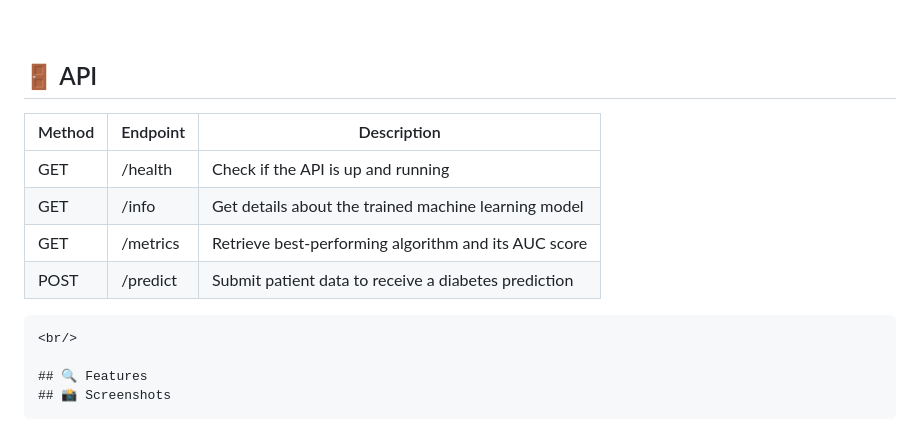
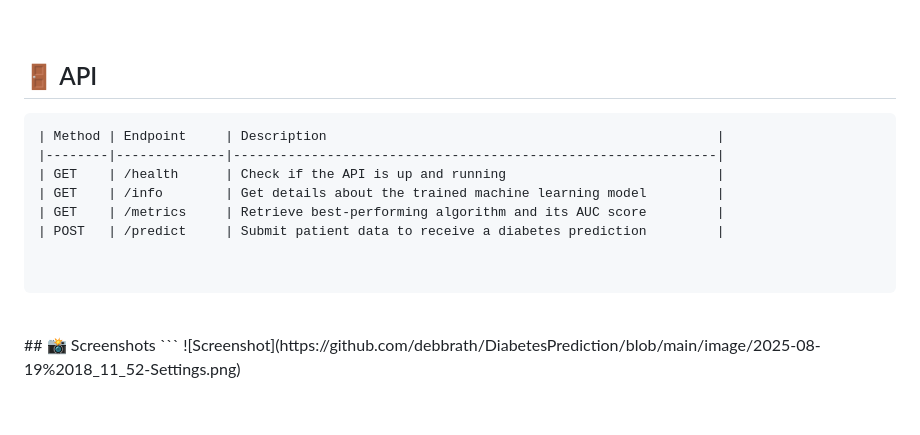
Before and after one commit to debbrath/DiabetesPrediction, a Markdown page: README.md, the part around the change. Drawn GitHub-style; blank space fills up the shorter version.

````diff
--- a/README.md
+++ b/README.md
@@ -91,17 +91,17 @@ uvicorn app.main:app --reload
 <br/>
 
 ## 🚪 API
-
+```
 | Method | Endpoint     | Description                                                  |
 |--------|--------------|--------------------------------------------------------------|
 | GET    | /health      | Check if the API is up and running                           |
 | GET    | /info        | Get details about the trained machine learning model         |
 | GET    | /metrics     | Retrieve best-performing algorithm and its AUC score         |
 | POST   | /predict     | Submit patient data to receive a diabetes prediction         |
+
+
 ```
 <br/>
-
-## 🔍 Features
 ## 📸 Screenshots
 ```
 ![Screenshot](https://github.com/debbrath/DiabetesPrediction/blob/main/image/2025-08-19%2018_11_52-Settings.png)
````
